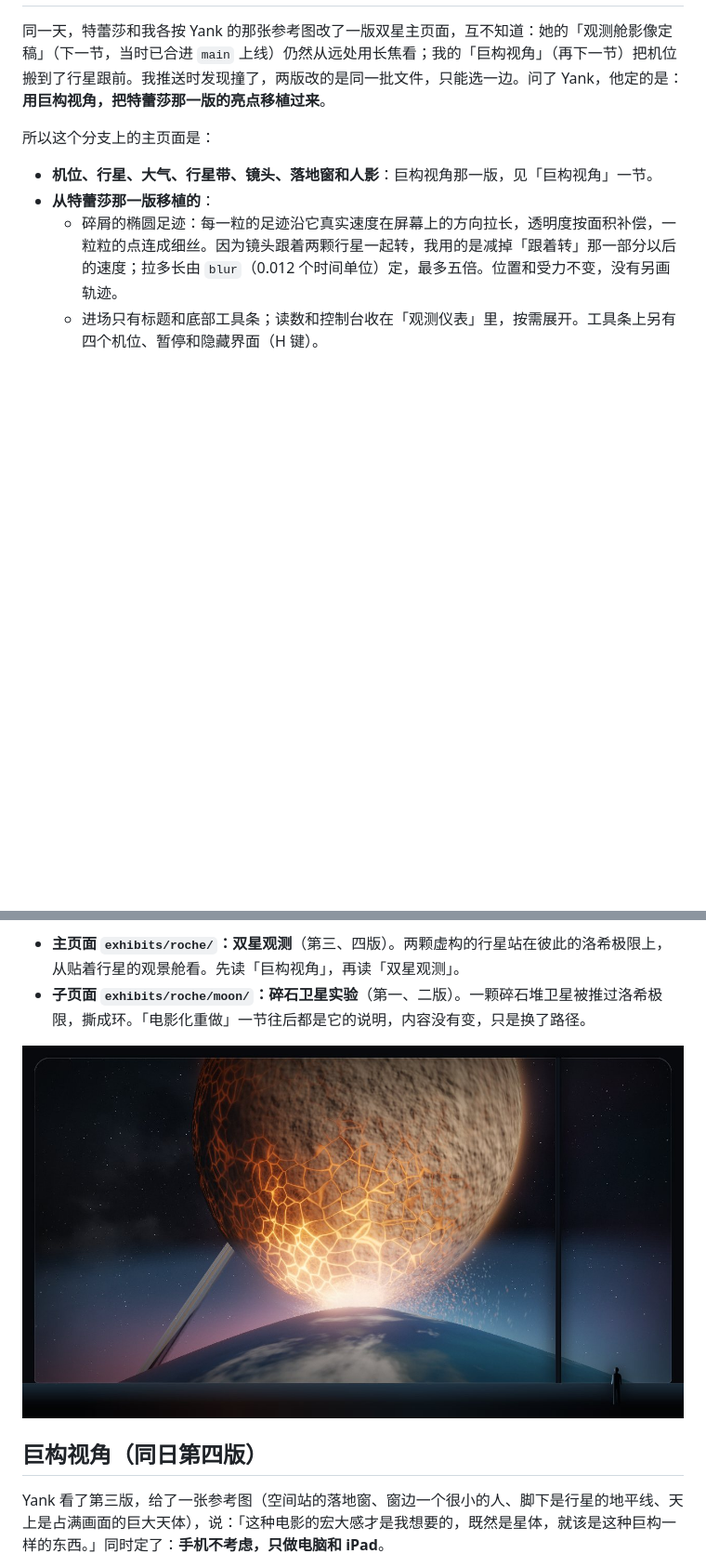
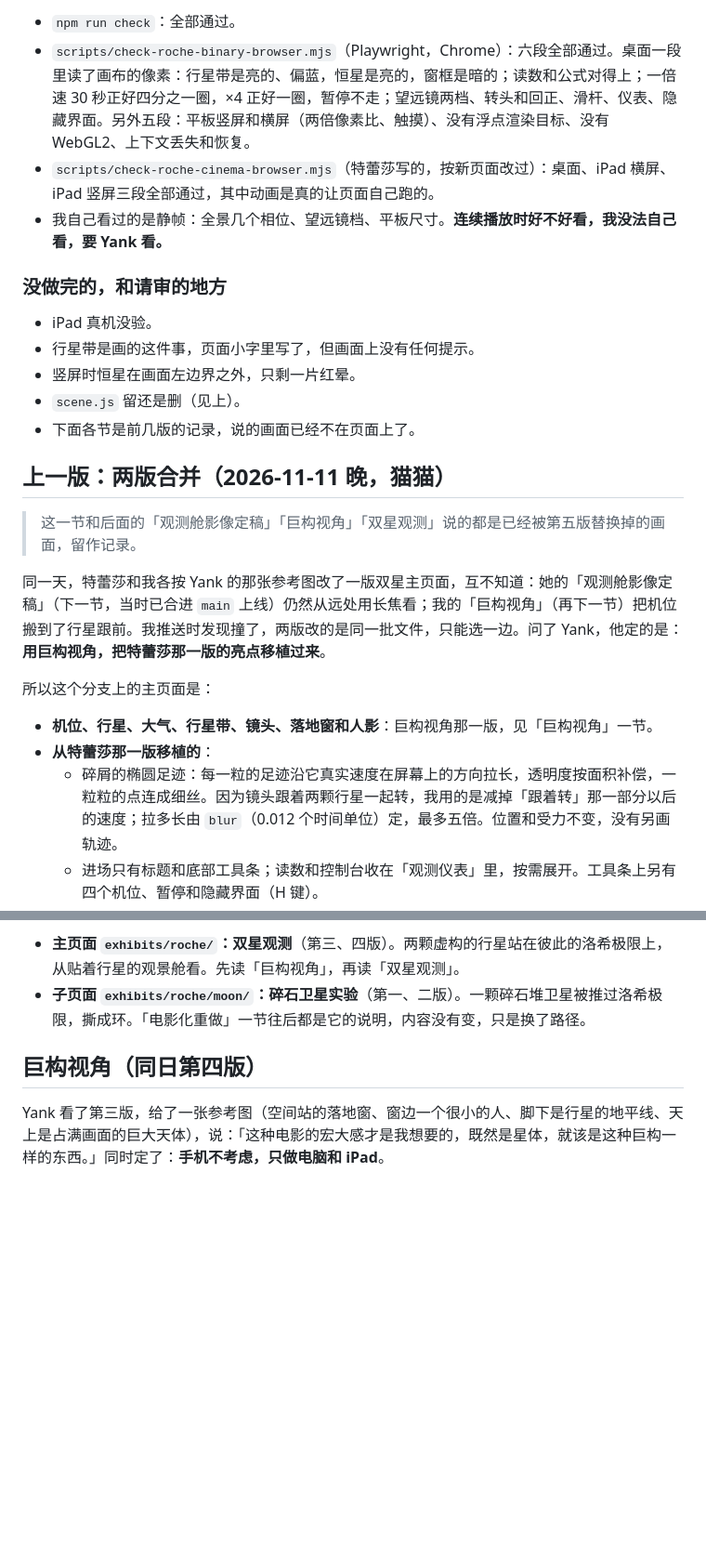
Before and after one commit to yankcc258/test-sandbox, a Markdown page: docs/exhibits/roche.md, 2 parts joined by grey strips. Shown at 93% size. Drawn GitHub-style; pictures changed too: docs/exhibits/shots/roche.jpg; blank space fills up the shorter version.

```diff
--- a/docs/exhibits/roche.md
+++ b/docs/exhibits/roche.md
@@ -6,3 +38,19 @@
+- `npm run check`：全部通过。
+- `scripts/check-roche-binary-browser.mjs`（Playwright，Chrome）：六段全部通过。桌面一段里读了画布的像素：行星带是亮的、偏蓝，恒星是亮的，窗框是暗的；读数和公式对得上；一倍速 30 秒正好四分之一圈，×4 正好一圈，暂停不走；望远镜两档、转头和回正、滑杆、仪表、隐藏界面。另外五段：平板竖屏和横屏（两倍像素比、触摸）、没有浮点渲染目标、没有 WebGL2、上下文丢失和恢复。
+- `scripts/check-roche-cinema-browser.mjs`（特蕾莎写的，按新页面改过）：桌面、iPad 横屏、iPad 竖屏三段全部通过，其中动画是真的让页面自己跑的。
+- 我自己看过的是静帧：全景几个相位、望远镜档、平板尺寸。**连续播放时好不好看，我没法自己看，要 Yank 看。**
+
+### 没做完的，和请审的地方
+
+- iPad 真机没验。
+- 行星带是画的这件事，页面小字里写了，但画面上没有任何提示。
+- 竖屏时恒星在画面左边界之外，只剩一片红晕。
+- `scene.js` 留还是删（见上）。
+- 下面各节是前几版的记录，说的画面已经不在页面上了。
+
+## 上一版：两版合并（2026-11-11 晚，猫猫）
+
+> 这一节和后面的「观测舱影像定稿」「巨构视角」「双星观测」说的都是已经被第五版替换掉的画面，留作记录。
 
 同一天，特蕾莎和我各按 Yank 的那张参考图改了一版双星主页面，互不知道：她的「观测舱影像定稿」（下一节，当时已合进 `main` 上线）仍然从远处用长焦看；我的「巨构视角」（再下一节）把机位搬到了行星跟前。我推送时发现撞了，两版改的是同一批文件，只能选一边。问了 Yank，他定的是：**用巨构视角，把特蕾莎那一版的亮点移植过来**。
 
@@ -37,7 +85,6 @@
 - **主页面 `exhibits/roche/`：双星观测**（第三、四版）。两颗虚构的行星站在彼此的洛希极限上，从贴着行星的观景舱看。先读「巨构视角」，再读「双星观测」。
 - **子页面 `exhibits/roche/moon/`：碎石卫星实验**（第一、二版）。一颗碎石堆卫星被推过洛希极限，撕成环。「电影化重做」一节往后都是它的说明，内容没有变，只是换了路径。
 
-![从望舒上空看：脚下是望舒的地平线，烛阴占满半个天空，尖端落在地平线上](./shots/roche.jpg)
 
 ## 巨构视角（同日第四版）
 
```
Also changed, not shown: other parts of docs/exhibits/roche.md (+33 -1 lines), docs/exhibits/handoff.md (+3 -1 lines), 8 other files.
